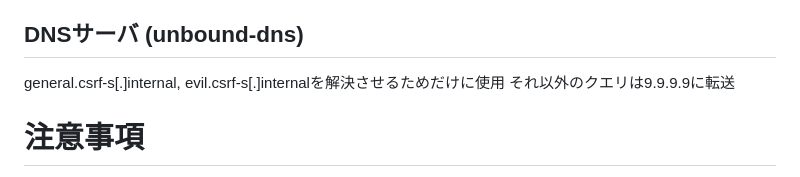
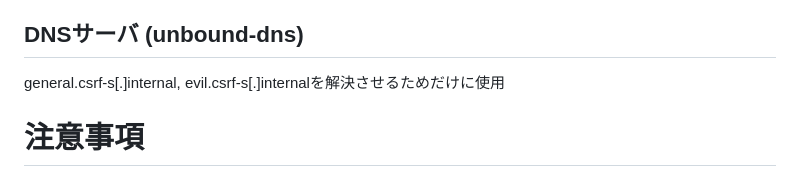
Before and after one commit to rikiaaan/csrf-simulator, a Markdown page: README.md, the part around the change. Drawn GitHub-style.

Commit message:
DNSサーバーに関する記述を修正

```diff
--- a/README.md
+++ b/README.md
@@ -131,7 +131,6 @@ sessions
 
 ## DNSサーバ (unbound-dns)
 general.csrf-s[.]internal, evil.csrf-s[.]internalを解決させるためだけに使用
-それ以外のクエリは9.9.9.9に転送
 
 
 
```
